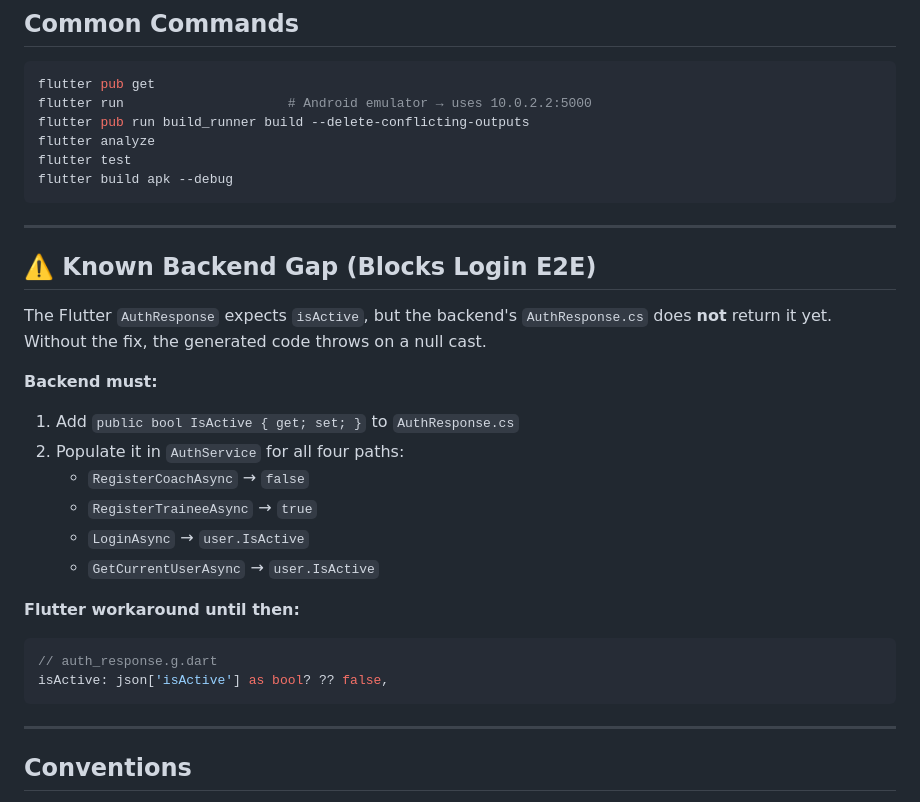
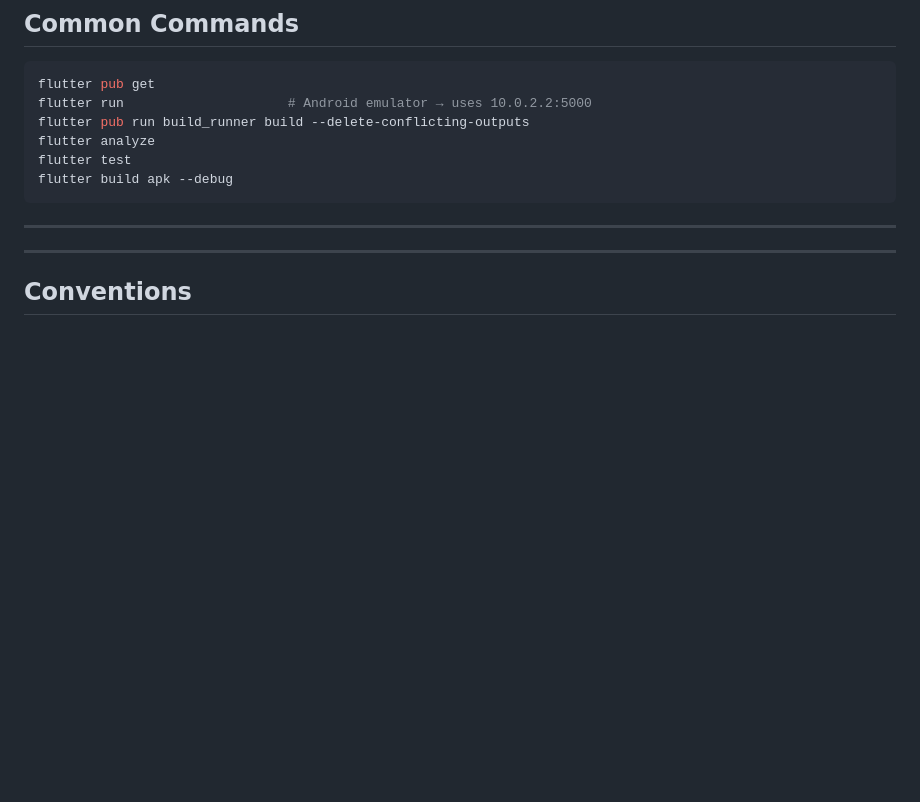
Before and after one commit to 3bdoEssam22/coaching_fit_coach, a Markdown page: CLAUDE.md, the part around the change. GitHub-like rendering; blank space fills up the shorter version.

Commit message:
remove known backend gap details for login issue

````diff
--- a/CLAUDE.md
+++ b/CLAUDE.md
@@ -216,23 +216,6 @@ flutter build apk --debug
 
 ---
 
-## ⚠️ Known Backend Gap (Blocks Login E2E)
-The Flutter `AuthResponse` expects `isActive`, but the backend's `AuthResponse.cs` does **not** return it yet. Without the fix, the generated code throws on a null cast.
-
-**Backend must:**
-1. Add `public bool IsActive { get; set; }` to `AuthResponse.cs`
-2. Populate it in `AuthService` for all four paths:
-   - `RegisterCoachAsync` → `false`
-   - `RegisterTraineeAsync` → `true`
-   - `LoginAsync` → `user.IsActive`
-   - `GetCurrentUserAsync` → `user.IsActive`
-
-**Flutter workaround until then:**
-```dart
-// auth_response.g.dart
-isActive: json['isActive'] as bool? ?? false,
-```
-
 ---
 
 ## Conventions
````
